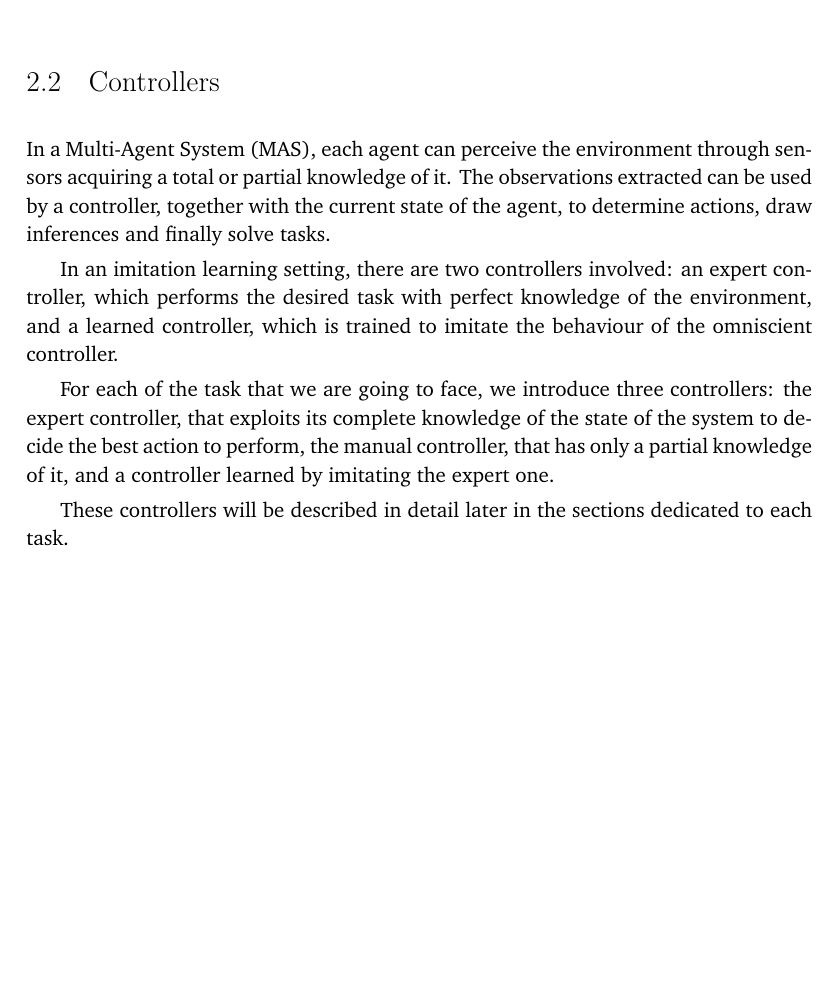
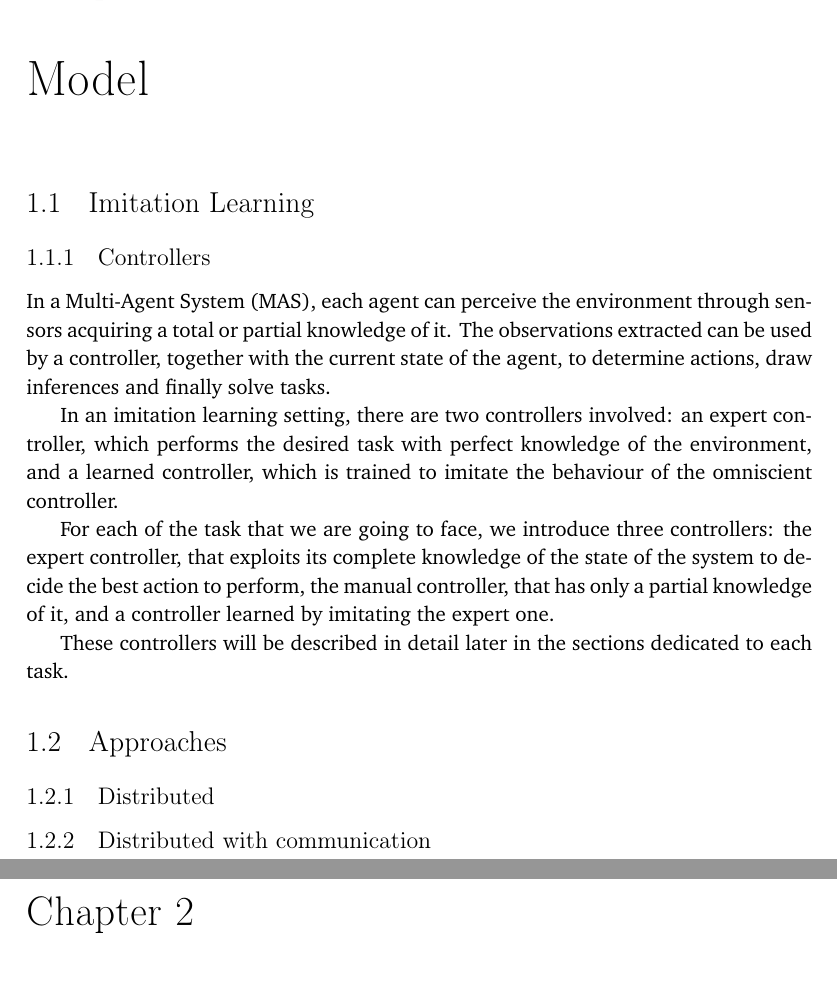
Before and after one commit to GiorgiaAuroraAdorni/master-thesis, a LaTeX thesis (usiinf-masterthesis-sample.tex, which reads contents/model.tex): part of page 22 of 35 before the commit and two parts of pages 17 and 18 of 36 after it, the two joined at a grey line, cut at the place of the change, the shorter picture padded with empty space. Compiled offline with pdfLaTeX.

Commit message:
Moved section controllers in a subsection inside model/imitation_learning

```diff
--- /dev/null
+++ b/contents/model.tex
@@ -0,0 +1,33 @@
+\chapter{Model}
+\label{chap:model}
+
+\section{Imitation Learning}
+\label{sec:imitlrng}
+\subsection{Controllers}
+\label{subsec:controllersmodel}
+
+In a \gls{mas}, each agent can perceive the environment through sensors
+acquiring a total or partial knowledge of it. The observations extracted can be
+used by a controller, together with the current state of the agent, to determine
+actions, draw inferences and finally solve tasks.
+
+In an imitation learning setting, there are two controllers involved: an expert
+controller, which performs the desired task with perfect knowledge of the
+environment, and a learned controller, which is trained to imitate the behaviour
+of the omniscient controller.
+
+For each of the task that we are going to face, we introduce three controllers: the
+expert controller, that exploits its complete knowledge of the state of the system
+to decide the best action to perform, the manual controller, that has only a partial
+knowledge of it, and a controller learned by imitating the expert one.
+
+These controllers will be described in detail later in the sections dedicated to each
+task.
+
+\section{Approaches}
+\label{sec:app}
+\subsection{Distributed}
+\label{subsec:dist}
+
+\subsection{Distributed with communication}
+\label{subsec:comm}
```
Also changed, not shown: contents/experiments.tex (+0 -21 lines).
